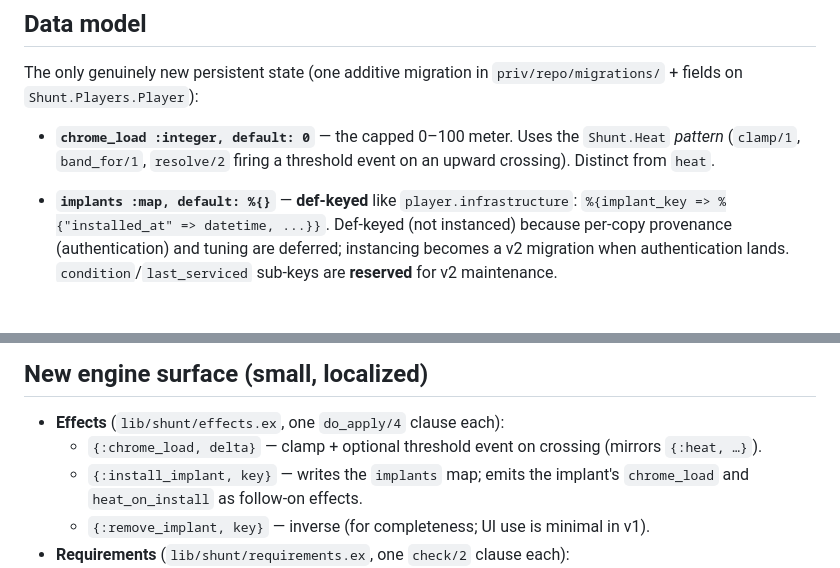
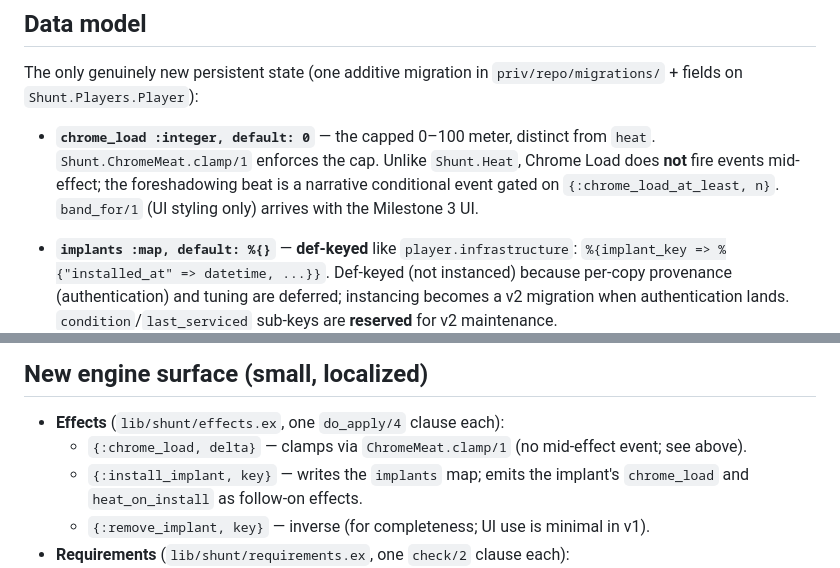
Before and after one commit to misterussell/shunt, a Markdown page: priv/docs/SHUNT_chrome_and_meat_v1.md, 2 parts joined by grey strips. Drawn GitHub-style; blank space fills up the shorter version.

Commit message:
Update Chrome & Meat spec: Chrome Load has no mid-effect resolve (M1 simplification)
Co-Authored-By: Claude Opus 4.8 (1M context) <noreply@anthropic.com>

```diff
--- a/priv/docs/SHUNT_chrome_and_meat_v1.md
+++ b/priv/docs/SHUNT_chrome_and_meat_v1.md
@@ -99,9 +99,10 @@ wiring + Winnow `winnow_shunt_complete` payoff.
 The only genuinely new persistent state (one additive migration in `priv/repo/migrations/` +
 fields on `Shunt.Players.Player`):
 
-- **`chrome_load :integer, default: 0`** — the capped 0–100 meter. Uses the `Shunt.Heat`
-  *pattern* (`clamp/1`, `band_for/1`, `resolve/2` firing a threshold event on an upward crossing).
-  Distinct from `heat`.
+- **`chrome_load :integer, default: 0`** — the capped 0–100 meter, distinct from `heat`.
+  `Shunt.ChromeMeat.clamp/1` enforces the cap. Unlike `Shunt.Heat`, Chrome Load does **not** fire
+  events mid-effect; the foreshadowing beat is a narrative conditional event gated on
+  `{:chrome_load_at_least, n}`. `band_for/1` (UI styling only) arrives with the Milestone 3 UI.
 - **`implants :map, default: %{}`** — **def-keyed** like `player.infrastructure`:
   `%{implant_key => %{"installed_at" => datetime, ...}}`. Def-keyed (not instanced) because per-copy
   provenance (authentication) and tuning are deferred; instancing becomes a v2 migration when
@@ -134,7 +135,7 @@ fields on `Shunt.Players.Player`):
 ## New engine surface (small, localized)
 
 - **Effects** (`lib/shunt/effects.ex`, one `do_apply/4` clause each):
-  - `{:chrome_load, delta}` — clamp + optional threshold event on crossing (mirrors `{:heat, …}`).
+  - `{:chrome_load, delta}` — clamps via `ChromeMeat.clamp/1` (no mid-effect event; see above).
   - `{:install_implant, key}` — writes the `implants` map; emits the implant's `chrome_load` and
     `heat_on_install` as follow-on effects.
   - `{:remove_implant, key}` — inverse (for completeness; UI use is minimal in v1).
```
